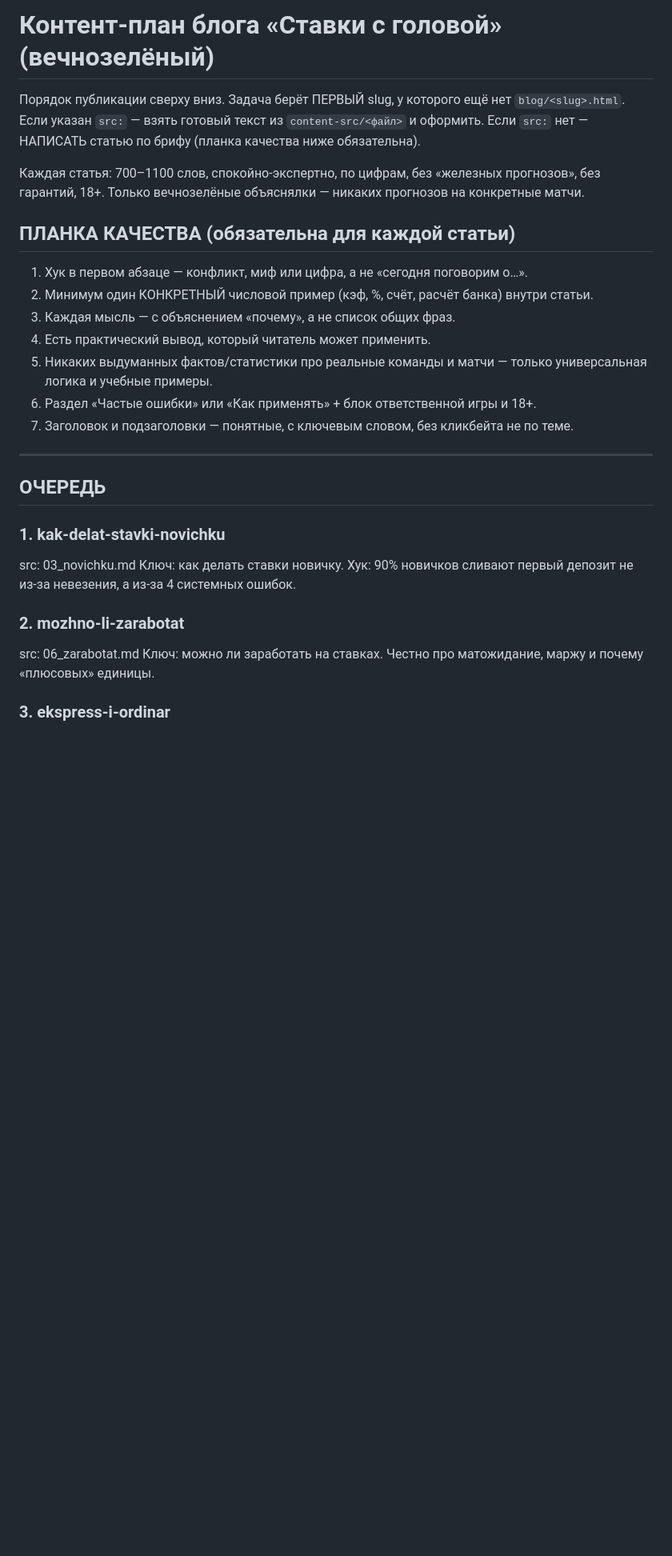
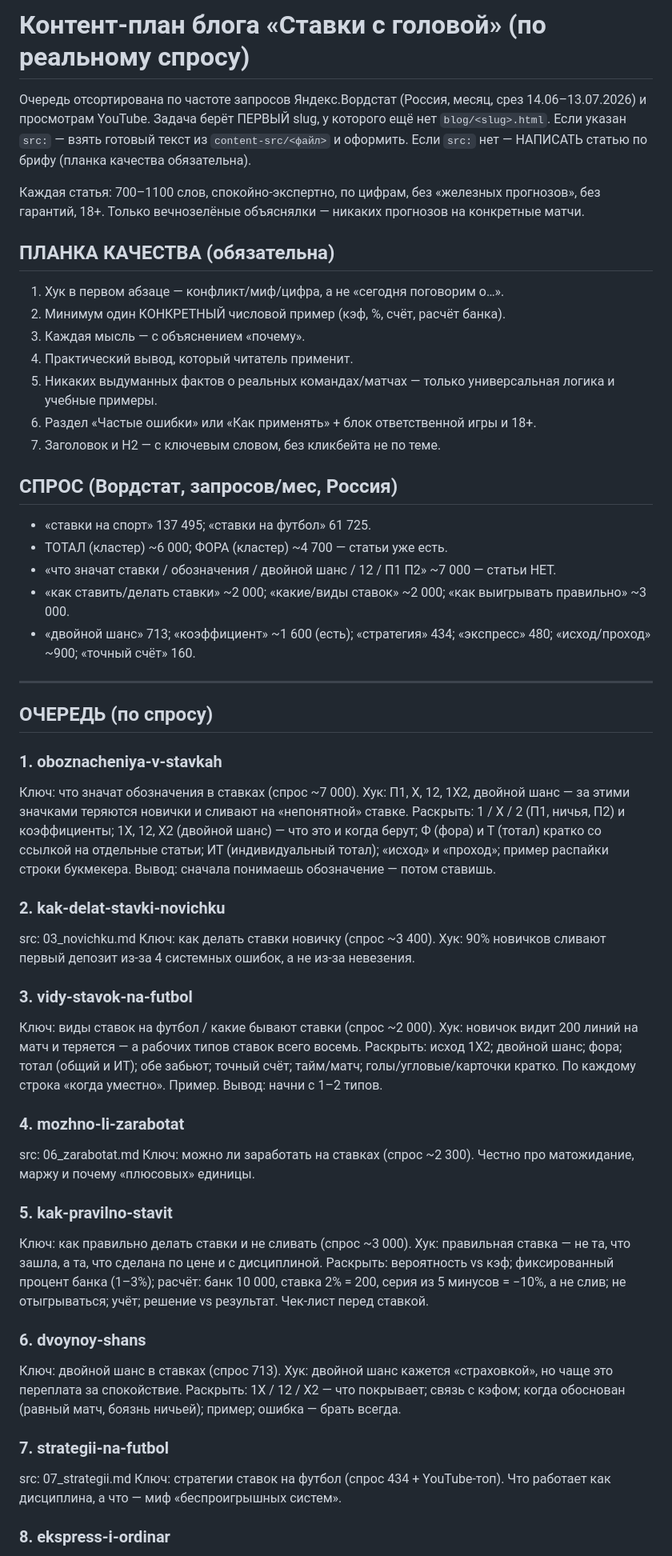
Before and after one commit to hausonik/stavkisgolovoy, a Markdown page: content-src/_plan.md, the part around one of its changes. Shown at 80% size. Rendered like a GitHub page; blank space fills up the shorter version.

```diff
--- a/content-src/_plan.md
+++ b/content-src/_plan.md
@@ -1,30 +1,57 @@
-# Контент-план блога «Ставки с головой» (вечнозелёный)
+# Контент-план блога «Ставки с головой» (по реальному спросу)
 
-Порядок публикации сверху вниз. Задача берёт ПЕРВЫЙ slug, у которого ещё нет `blog/<slug>.html`.
-Если указан `src:` — взять готовый текст из `content-src/<файл>` и оформить. Если `src:` нет — НАПИСАТЬ статью по брифу (планка качества ниже обязательна).
+Очередь отсортирована по частоте запросов Яндекс.Вордстат (Россия, месяц, срез 14.06–13.07.2026) и просмотрам YouTube. Задача берёт ПЕРВЫЙ slug, у которого ещё нет `blog/<slug>.html`.
+Если указан `src:` — взять готовый текст из `content-src/<файл>` и оформить. Если `src:` нет — НАПИСАТЬ статью по брифу (планка качества обязательна).
 
 Каждая статья: 700–1100 слов, спокойно-экспертно, по цифрам, без «железных прогнозов», без гарантий, 18+. Только вечнозелёные объяснялки — никаких прогнозов на конкретные матчи.
 
-## ПЛАНКА КАЧЕСТВА (обязательна для каждой статьи)
-1. Хук в первом абзаце — конфликт, миф или цифра, а не «сегодня поговорим о…».
-2. Минимум один КОНКРЕТНЫЙ числовой пример (кэф, %, счёт, расчёт банка) внутри статьи.
-3. Каждая мысль — с объяснением «почему», а не список общих фраз.
-4. Есть практический вывод, который читатель может применить.
-5. Никаких выдуманных фактов/статистики про реальные команды и матчи — только универсальная логика и учебные примеры.
+## ПЛАНКА КАЧЕСТВА (обязательна)
+1. Хук в первом абзаце — конфликт/миф/цифра, а не «сегодня поговорим о…».
+2. Минимум один КОНКРЕТНЫЙ числовой пример (кэф, %, счёт, расчёт банка).
+3. Каждая мысль — с объяснением «почему».
+4. Практический вывод, который читатель применит.
+5. Никаких выдуманных фактов о реальных командах/матчах — только универсальная логика и учебные примеры.
 6. Раздел «Частые ошибки» или «Как применять» + блок ответственной игры и 18+.
-7. Заголовок и подзаголовки — понятные, с ключевым словом, без кликбейта не по теме.
+7. Заголовок и H2 — с ключевым словом, без кликбейта не по теме.
+
+## СПРОС (Вордстат, запросов/мес, Россия)
+- «ставки на спорт» 137 495; «ставки на футбол» 61 725.
+- ТОТАЛ (кластер) ~6 000; ФОРА (кластер) ~4 700 — статьи уже есть.
+- «что значат ставки / обозначения / двойной шанс / 12 / П1 П2» ~7 000 — статьи НЕТ.
+- «как ставить/делать ставки» ~2 000; «какие/виды ставок» ~2 000; «как выигрывать правильно» ~3 000.
+- «двойной шанс» 713; «коэффициент» ~1 600 (есть); «стратегия» 434; «экспресс» 480; «исход/проход» ~900; «точный счёт» 160.
 
 ---
 
-## ОЧЕРЕДЬ
+## ОЧЕРЕДЬ (по спросу)
 
-### 1. kak-delat-stavki-novichku
+### 1. oboznacheniya-v-stavkah
+Ключ: что значат обозначения в ставках (спрос ~7 000). Хук: П1, Х, 12, 1X2, двойной шанс — за этими значками теряются новички и сливают на «непонятной» ставке.
+Раскрыть: 1 / X / 2 (П1, ничья, П2) и коэффициенты; 1X, 12, X2 (двойной шанс) — что это и когда берут; Ф (фора) и Т (тотал) кратко со ссылкой на отдельные статьи; ИТ (индивидуальный тотал); «исход» и «проход»; пример распайки строки букмекера. Вывод: сначала понимаешь обозначение — потом ставишь.
+
+### 2. kak-delat-stavki-novichku
 src: 03_novichku.md
-Ключ: как делать ставки новичку. Хук: 90% новичков сливают первый депозит не из-за невезения, а из-за 4 системных ошибок.
+Ключ: как делать ставки новичку (спрос ~3 400). Хук: 90% новичков сливают первый депозит из-за 4 системных ошибок, а не из-за невезения.
 
-### 2. mozhno-li-zarabotat
+### 3. vidy-stavok-na-futbol
+Ключ: виды ставок на футбол / какие бывают ставки (спрос ~2 000). Хук: новичок видит 200 линий на матч и теряется — а рабочих типов ставок всего восемь.
+Раскрыть: исход 1X2; двойной шанс; фора; тотал (общий и ИТ); обе забьют; точный счёт; тайм/матч; голы/угловые/карточки кратко. По каждому строка «когда уместно». Пример. Вывод: начни с 1–2 типов.
+
+### 4. mozhno-li-zarabotat
 src: 06_zarabotat.md
-Ключ: можно ли заработать на ставках. Честно про матожидание, маржу и почему «плюсовых» единицы.
+Ключ: можно ли заработать на ставках (спрос ~2 300). Честно про матожидание, маржу и почему «плюсовых» единицы.
 
-### 3. ekspress-i-ordinar
+### 5. kak-pravilno-stavit
+Ключ: как правильно делать ставки и не сливать (спрос ~3 000). Хук: правильная ставка — не та, что зашла, а та, что сделана по цене и с дисциплиной.
+Раскрыть: вероятность vs кэф; фиксированный процент банка (1–3%); расчёт: банк 10 000, ставка 2% = 200, серия из 5 минусов = −10%, а не слив; не отыгрываться; учёт; решение vs результат. Чек-лист перед ставкой.
+
+### 6. dvoynoy-shans
+Ключ: двойной шанс в ставках (спрос 713). Хук: двойной шанс кажется «страховкой», но чаще это переплата за спокойствие.
+Раскрыть: 1X / 12 / X2 — что покрывает; связь с кэфом; когда обоснован (равный матч, боязнь ничьей); пример; ошибка — брать всегда.
+
+### 7. strategii-na-futbol
+src: 07_strategii.md
+Ключ: стратегии ставок на футбол (спрос 434 + YouTube-топ). Что работает как дисциплина, а что — миф «беспроигрышных систем».
+
+### 8. ekspress-i-ordinar
 src: 04_ekspress.md
```
Also changed, not shown: other parts of content-src/_plan.md (+31 -37 lines).
